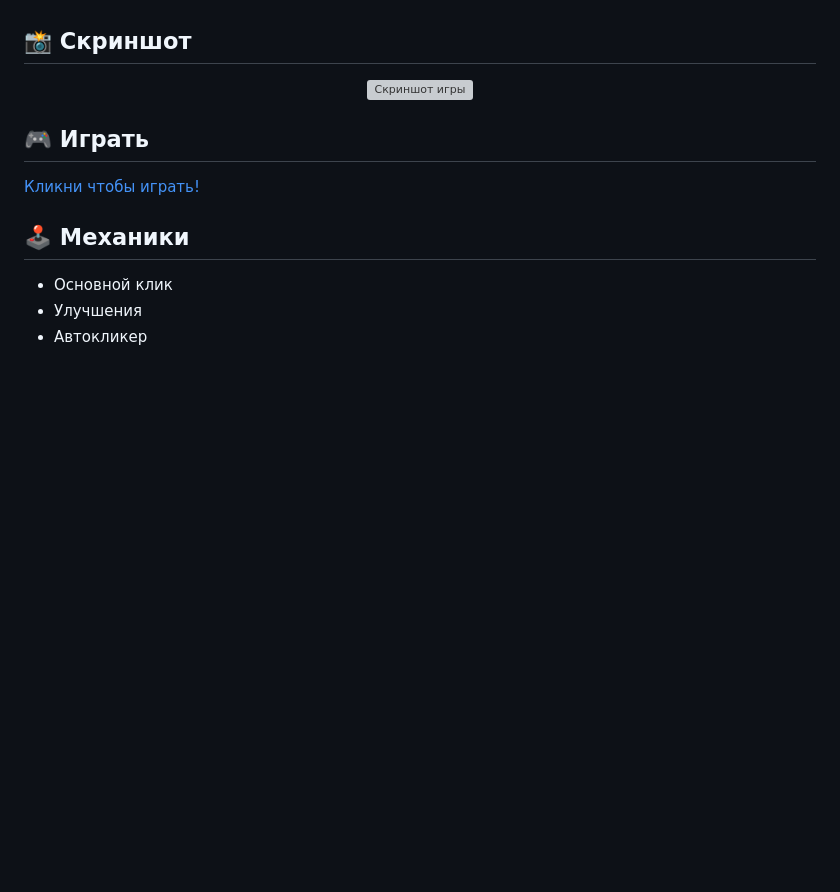
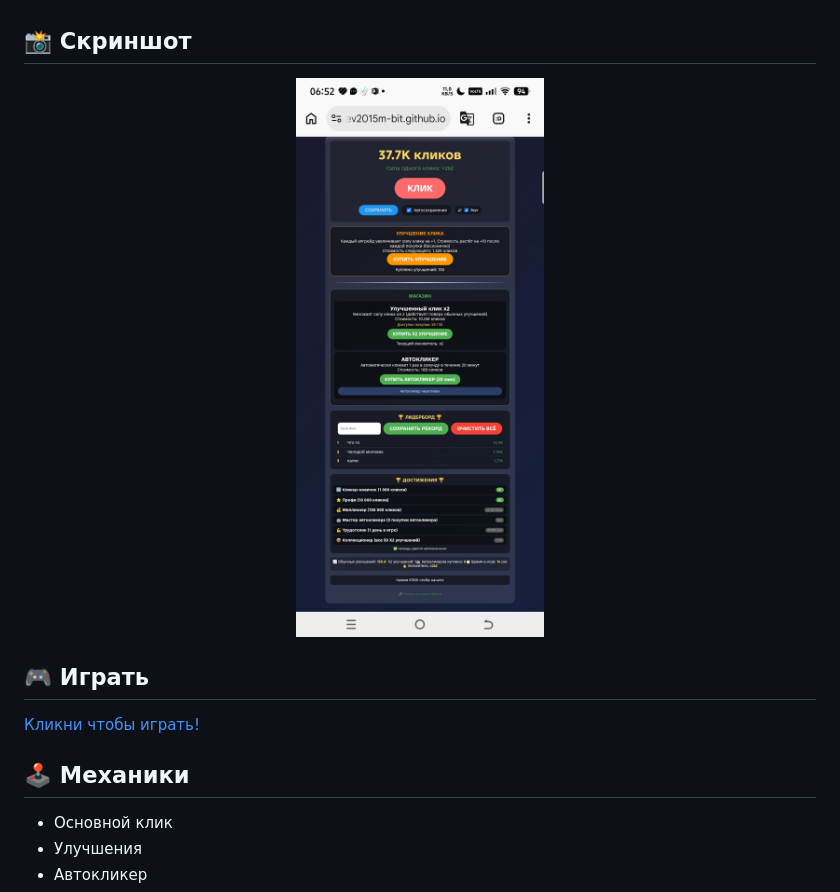
Before and after one commit to egorzuev2015m-bit/Clicked-for-HTML, a Markdown page: README.md, the part around the change. Drawn GitHub-style; blank space fills up the shorter version; grey boxes are pictures that could not be loaded.

```diff
--- a/README.md
+++ b/README.md
@@ -5,7 +5,7 @@
 ## 📸 Скриншот
 
 <p align="center">
-  <img src="screenshot.png" width="300" alt="Скриншот игры">
+  <img src="NaGitHub.png" width="300" alt="Скриншот игры">
 </p>
 
 ## 🎮 Играть
```
